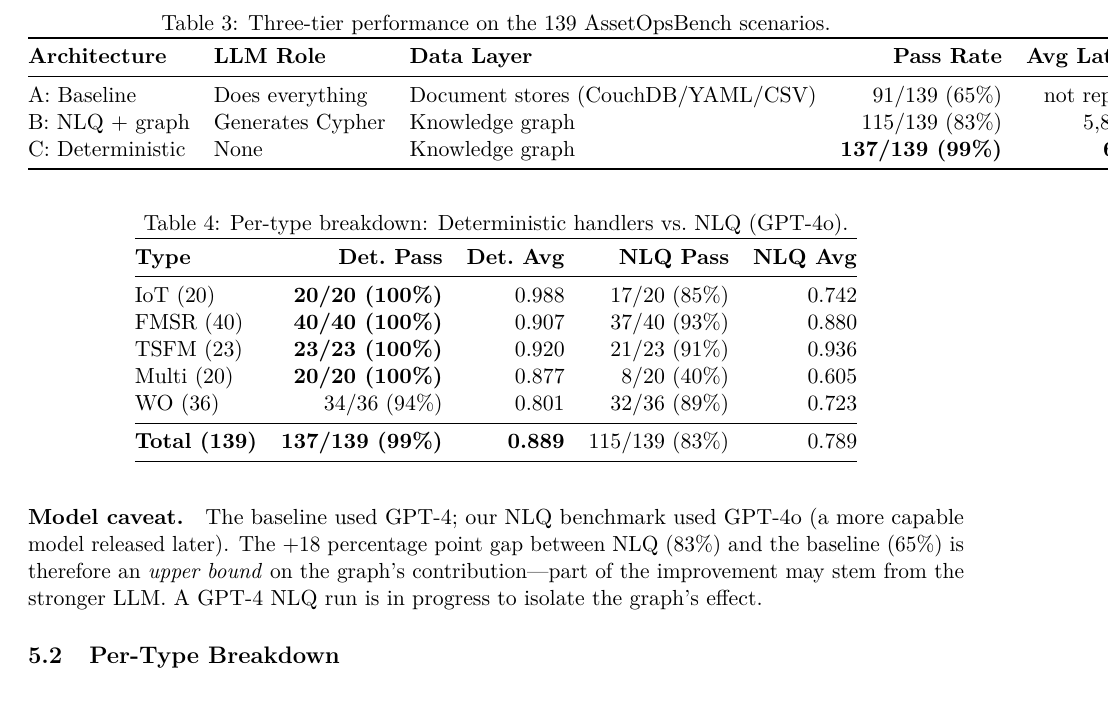
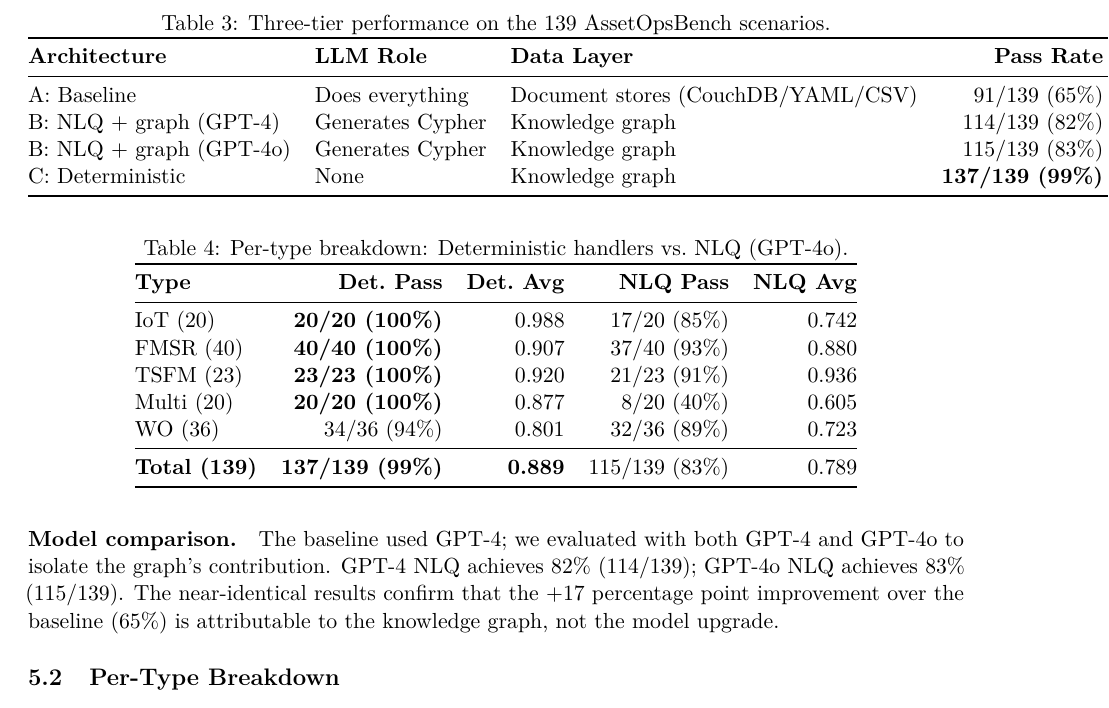
Before and after one commit to samyama-ai/samyama-graph-book, a LaTeX paper (research/arxiv/paper3_industrial_kg.tex): part of page 6 of 14, cut so that both start at the same text. Compiled offline with pdfLaTeX.

Commit message:
feat: add GPT-4 same-model NLQ results (114/139=82%) — confirms +17pp from graph, not model

```diff
--- a/research/arxiv/paper3_industrial_kg.tex
+++ b/research/arxiv/paper3_industrial_kg.tex
@@ -247,13 +247,14 @@ Table~\ref{tab:main-results} presents the primary comparison across all three ar
     \textbf{Architecture} & \textbf{LLM Role} & \textbf{Data Layer} & \textbf{Pass Rate} & \textbf{Avg Latency} \\
     \midrule
     A: Baseline          & Does everything     & Document stores (CouchDB/YAML/CSV) & 91/139 (65\%)  & not reported \\
-    B: NLQ + graph       & Generates Cypher    & Knowledge graph         & 115/139 (83\%) & 5{,}874\,ms \\
+    B: NLQ + graph (GPT-4)  & Generates Cypher & Knowledge graph        & 114/139 (82\%) & 11{,}033\,ms \\
+    B: NLQ + graph (GPT-4o) & Generates Cypher & Knowledge graph        & 115/139 (83\%) & 5{,}874\,ms \\
     C: Deterministic     & None                & Knowledge graph         & \textbf{137/139 (99\%)} & \textbf{63\,ms} \\
     \bottomrule
   \end{tabular}
 \end{table}
 
-\paragraph{Model caveat.} The baseline used GPT-4; our NLQ benchmark used GPT-4o (a more capable model released later). The +18 percentage point gap between NLQ (83\%) and the baseline (65\%) is therefore an \emph{upper bound} on the graph's contribution---part of the improvement may stem from the stronger LLM. A GPT-4 NLQ run is in progress to isolate the graph's effect.
+\paragraph{Model comparison.} The baseline used GPT-4; we evaluated with both GPT-4 and GPT-4o to isolate the graph's contribution. GPT-4 NLQ achieves 82\% (114/139); GPT-4o NLQ achieves 83\% (115/139). The near-identical results confirm that the +17 percentage point improvement over the baseline (65\%) is attributable to the knowledge graph, not the model upgrade.
 
 \subsection{Per-Type Breakdown}
 
```
Also changed, not shown: research/arxiv/paper3_industrial_kg.pdf.
